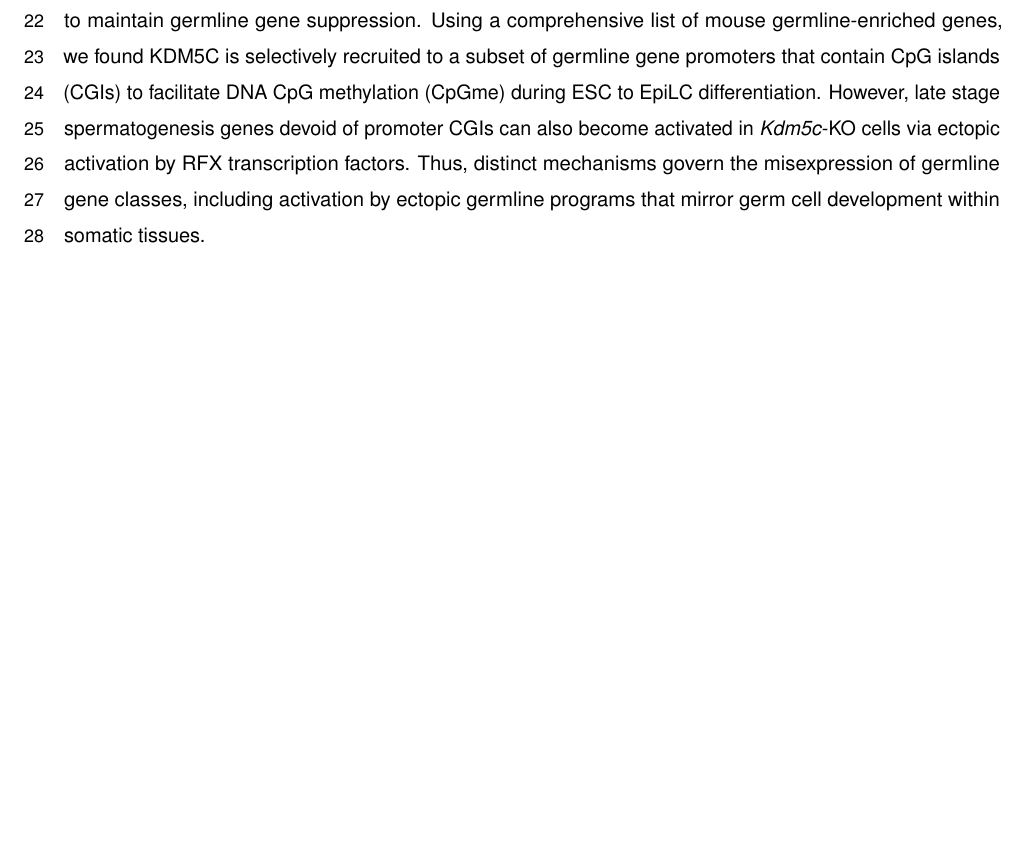
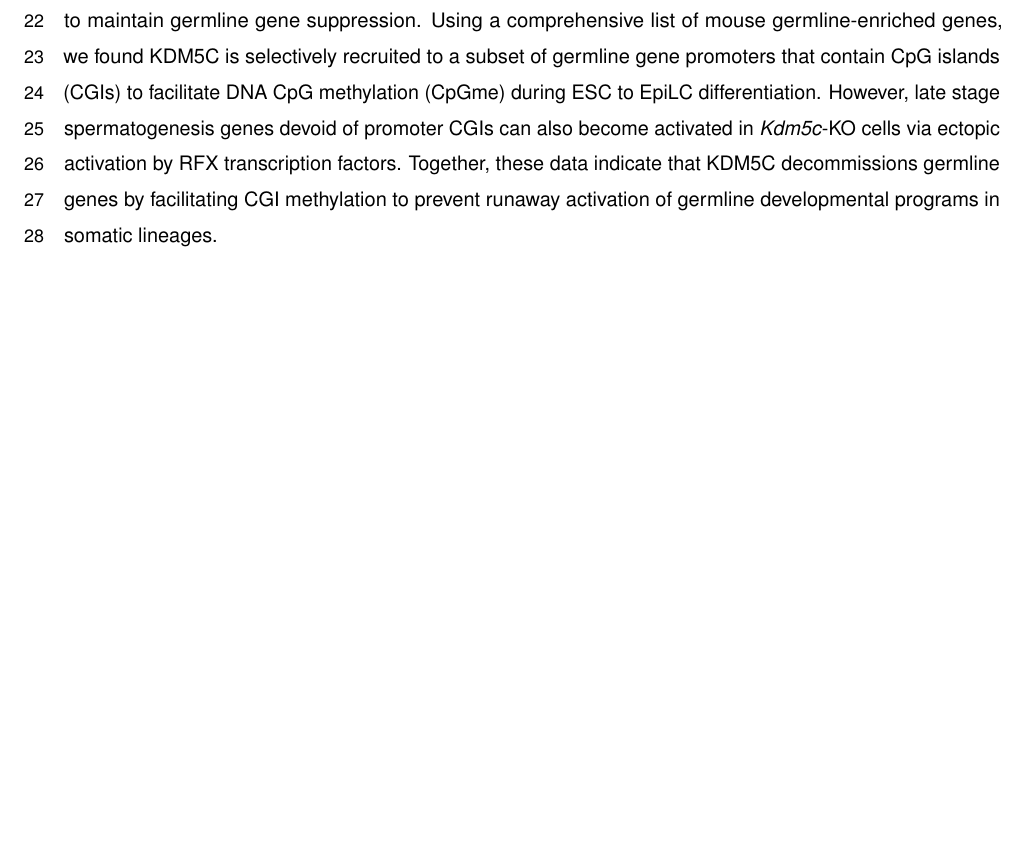
Before and after one commit to kbonefas/KDM5C_Germ_Mechanism, an R Markdown document (submission/manuscript.Rmd): part of page 2 of 26, cut so that both start at the same text. Rendered offline with R 4.5, knitr and Pandoc, then LaTeX, with nearby package versions; some code elsewhere in the file could not run offline; a font, style sheet, LaTeX package, included part or bibliography that could not be used is replaced or left out.

Commit message:
abstract edits

```diff
--- a/submission/manuscript.Rmd
+++ b/submission/manuscript.Rmd
@@ -43,7 +43,8 @@ Katherine M. Bonefas^1,2^, Ilakkiya Venkatachalam^2,3^, and Shigeki Iwase^2^.
 
 # Abstract
 
-Mutations in numerous chromatin-modifying enzymes cause neurodevelopmental disorders (NDDs) with unknown mechanisms. Loss of repressive chromatin regulators can lead to the aberrant transcription of tissue-specific genes outside of their intended context, however the mechanisms and consequences of their dysregulation are largely unknown. Here, we examine how lysine demethylase 5c (KDM5C), an eraser of histone 3 lysine 4 di and tri-methylation (H3K4me2/3) mutated in Claes-Jensen X-linked intellectual disability, contributes to tissue identity. We found male _Kdm5c_ knockout (-KO) mice, which recapitulate key human neurological phenotypes, aberrantly expresses many liver, muscle, ovary, and testis genes within the amygdala and hippocampus. Gonad-enriched genes misexpressed in the _Kdm5c_-KO brain are unique to germ cells, indicating an erosion of the soma-germline boundary. Germline genes are typically decommissioned in somatic lineages in the post-implantation epiblast, yet _Kdm5c_-KO epiblast-like cells (EpiLCs) aberrantly expressed key regulators of germline identity and meiosis, including _Dazl_ and _Stra8_. Germline gene suppression is sexually dimorphic, as female EpiLCs required a higher dose of KDM5C to maintain germline gene suppression. Using a comprehensive list of mouse germline-enriched genes, we found KDM5C is selectively recruited to a subset of germline gene promoters that contain CpG islands (CGIs) to facilitate DNA CpG methylation (CpGme) during ESC to EpiLC differentiation. However, late stage spermatogenesis genes devoid of promoter CGIs can also become activated in _Kdm5c_-KO cells via ectopic activation by RFX transcription factors. Thus, distinct mechanisms govern the misexpression of germline gene classes, including activation by ectopic germline programs that mirror germ cell development within somatic tissues.
+Mutations in numerous chromatin-modifying enzymes cause neurodevelopmental disorders (NDDs) with unknown mechanisms. Loss of repressive chromatin regulators can lead to the aberrant transcription of tissue-specific genes outside of their intended context, however the mechanisms and consequences of their dysregulation are largely unknown. Here, we examine how lysine demethylase 5c (KDM5C), an eraser of histone 3 lysine 4 di and tri-methylation (H3K4me2/3) mutated in Claes-Jensen X-linked intellectual disability, contributes to tissue identity. We found male _Kdm5c_ knockout (-KO) mice, which recapitulate key human neurological phenotypes, aberrantly expresses many liver, muscle, ovary, and testis genes within the amygdala and hippocampus. Gonad-enriched genes misexpressed in the _Kdm5c_-KO brain are unique to germ cells, indicating an erosion of the soma-germline boundary. Germline genes are typically decommissioned in somatic lineages in the post-implantation epiblast, yet _Kdm5c_-KO epiblast-like cells (EpiLCs) aberrantly expressed key regulators of germline identity and meiosis, including _Dazl_ and _Stra8_. Germline gene suppression is sexually dimorphic, as female EpiLCs required a higher dose of KDM5C to maintain germline gene suppression. Using a comprehensive list of mouse germline-enriched genes, we found KDM5C is selectively recruited to a subset of germline gene promoters that contain CpG islands (CGIs) to facilitate DNA CpG methylation (CpGme) during ESC to EpiLC differentiation. However, late stage spermatogenesis genes devoid of promoter CGIs can also become activated in _Kdm5c_-KO cells via ectopic activation by RFX transcription factors. Together, these data indicate that KDM5C decommissions germline genes by facilitating CGI methylation to prevent runaway activation of germline developmental programs in somatic lineages.
+
 
 \newpage
 
```
